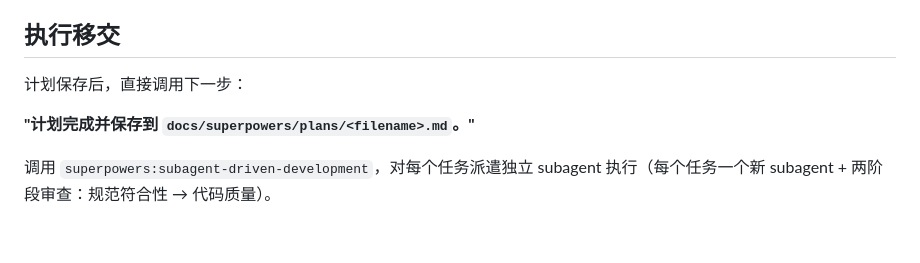
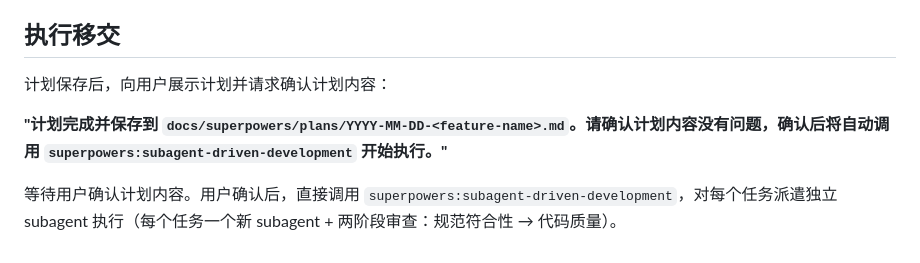
Before and after one commit to afk101/gd-claude-code-plugin, a Markdown page: skills/superpowers-writing-plans/SKILL.md, the part around the change. Rendered like a GitHub page.

```diff
--- a/skills/superpowers-writing-plans/SKILL.md
+++ b/skills/superpowers-writing-plans/SKILL.md
@@ -131,8 +131,8 @@ git commit -m "feat: add specific feature"
 
 ## 执行移交
 
-计划保存后，直接调用下一步：
+计划保存后，向用户展示计划并请求确认计划内容：
 
-**"计划完成并保存到 `docs/superpowers/plans/<filename>.md`。"**
+**"计划完成并保存到 `docs/superpowers/plans/YYYY-MM-DD-<feature-name>.md`。请确认计划内容没有问题，确认后将自动调用 `superpowers:subagent-driven-development` 开始执行。"**
 
-调用 `superpowers:subagent-driven-development`，对每个任务派遣独立 subagent 执行（每个任务一个新 subagent + 两阶段审查：规范符合性 → 代码质量）。
+等待用户确认计划内容。用户确认后，直接调用 `superpowers:subagent-driven-development`，对每个任务派遣独立 subagent 执行（每个任务一个新 subagent + 两阶段审查：规范符合性 → 代码质量）。
```
Also changed, not shown: skills/superpowers-brainstorming/SKILL.md (+2 -2 lines), skills/superpowers-systematic-debugging/SKILL.md (+9 -19 lines).
